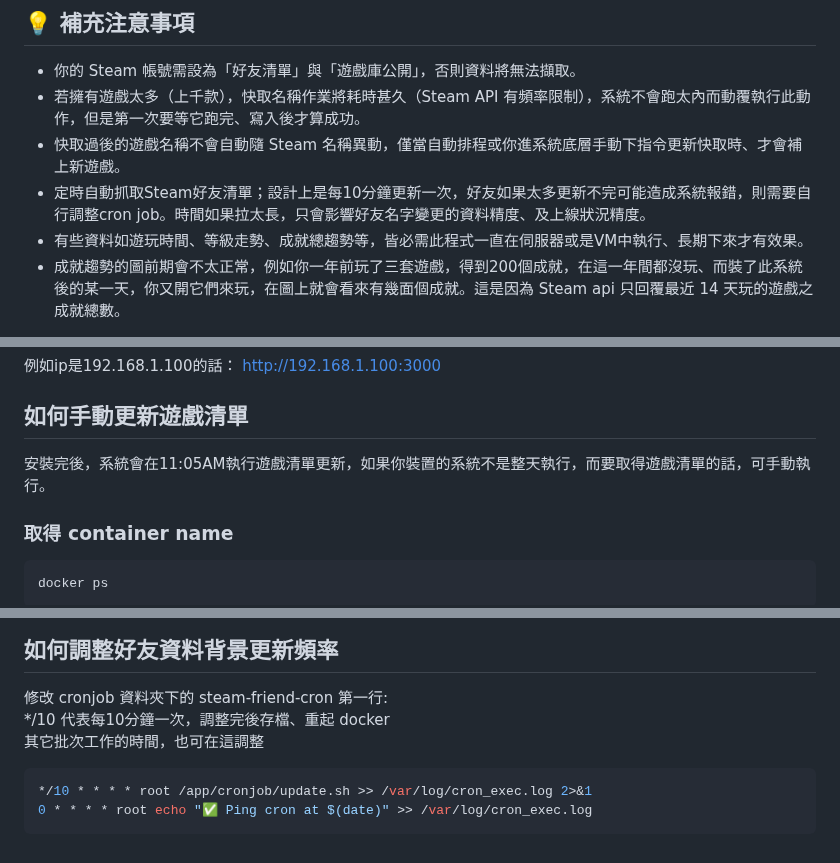
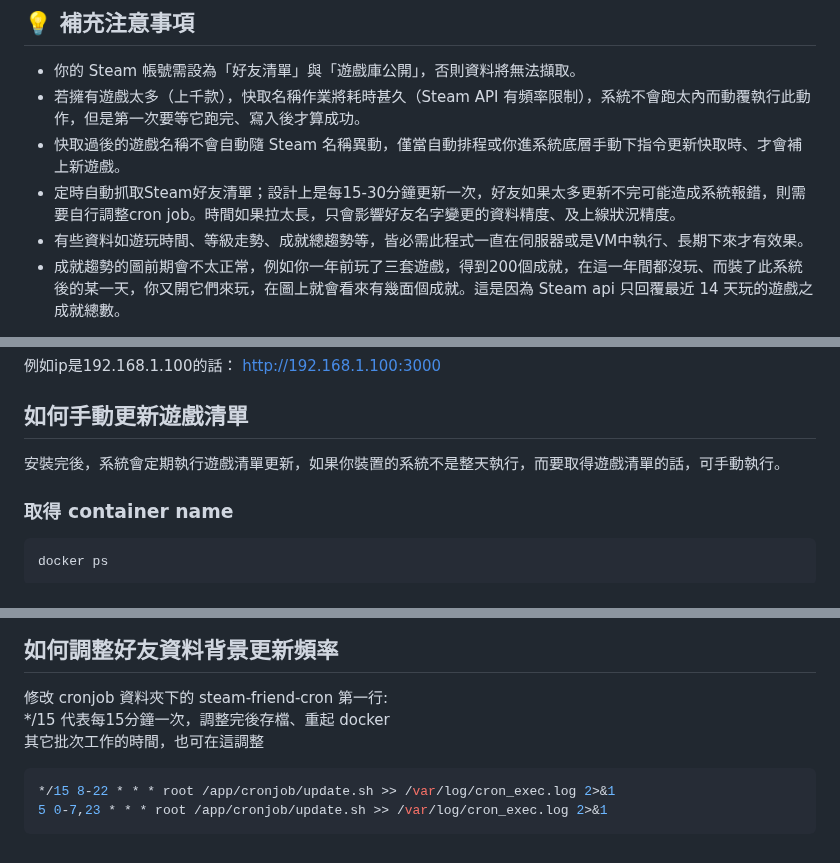
Before and after one commit to bbfox0703/steam-friend-history, a Markdown page: README.md, 3 parts joined by grey strips. GitHub-like rendering.

````diff
--- a/README.md
+++ b/README.md
@@ -44,7 +44,7 @@
 - 你的 Steam 帳號需設為「好友清單」與「遊戲庫公開」，否則資料將無法擷取。
 - 若擁有遊戲太多（上千款），快取名稱作業將耗時甚久（Steam API 有頻率限制），系統不會跑太內而動覆執行此動作，但是第一次要等它跑完、寫入後才算成功。
 - 快取過後的遊戲名稱不會自動隨 Steam 名稱異動，僅當自動排程或你進系統底層手動下指令更新快取時、才會補上新遊戲。
-- 定時自動抓取Steam好友清單；設計上是每10分鐘更新一次，好友如果太多更新不完可能造成系統報錯，則需要自行調整cron job。時間如果拉太長，只會影響好友名字變更的資料精度、及上線狀況精度。
+- 定時自動抓取Steam好友清單；設計上是每15-30分鐘更新一次，好友如果太多更新不完可能造成系統報錯，則需要自行調整cron job。時間如果拉太長，只會影響好友名字變更的資料精度、及上線狀況精度。
 - 有些資料如遊玩時間、等級走勢、成就總趨勢等，皆必需此程式一直在伺服器或是VM中執行、長期下來才有效果。
 - 成就趨勢的圖前期會不太正常，例如你一年前玩了三套遊戲，得到200個成就，在這一年間都沒玩、而裝了此系統後的某一天，你又開它們來玩，在圖上就會看來有幾面個成就。這是因為 Steam api 只回覆最近 14 天玩的遊戲之成就總數。
 
@@ -136,7 +136,7 @@ http://伺服器ip:3000
 http://192.168.1.100:3000
 
 ## 如何手動更新遊戲清單
-安裝完後，系統會在11:05AM執行遊戲清單更新，如果你裝置的系統不是整天執行，而要取得遊戲清單的話，可手動執行。
+安裝完後，系統會定期執行遊戲清單更新，如果你裝置的系統不是整天執行，而要取得遊戲清單的話，可手動執行。
 ### 取得 container name
 ```bash
 docker ps
@@ -244,9 +244,9 @@ docker exec -it steam-friend-history-web-1 cat /etc/cron.d/steam-friend-cron
 
 ## 如何調整好友資料背景更新頻率
 修改 cronjob 資料夾下的 steam-friend-cron 第一行:
-\*\/10 代表每10分鐘一次，調整完後存檔、重起 docker
+\*\/15 代表每15分鐘一次，調整完後存檔、重起 docker
 其它批次工作的時間，也可在這調整
 ```bash
-*/10 * * * * root /app/cronjob/update.sh >> /var/log/cron_exec.log 2>&1
-0 * * * * root echo "✅ Ping cron at $(date)" >> /var/log/cron_exec.log
+*/15 8-22 * * * root /app/cronjob/update.sh >> /var/log/cron_exec.log 2>&1
+5 0-7,23 * * * root /app/cronjob/update.sh >> /var/log/cron_exec.log 2>&1
 ```
````
